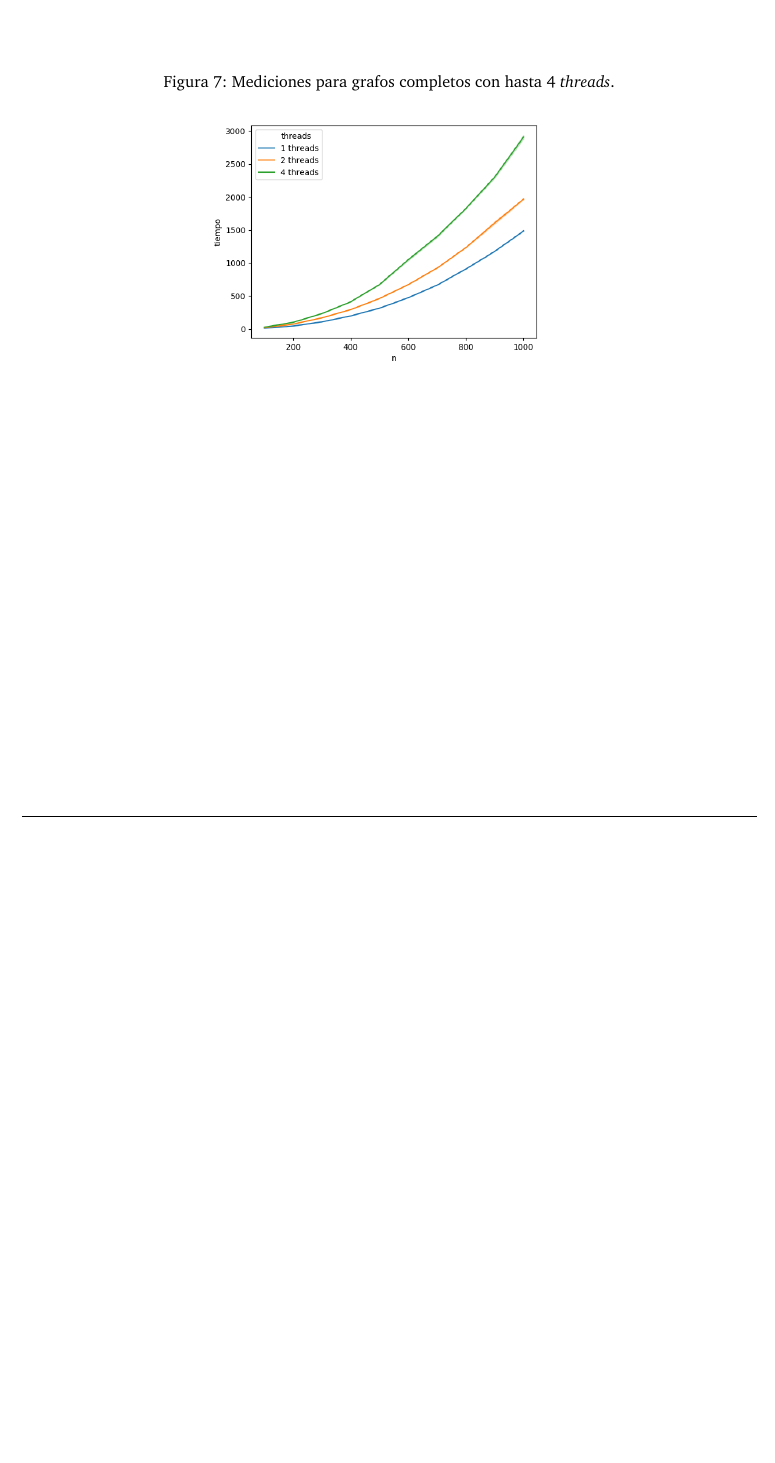
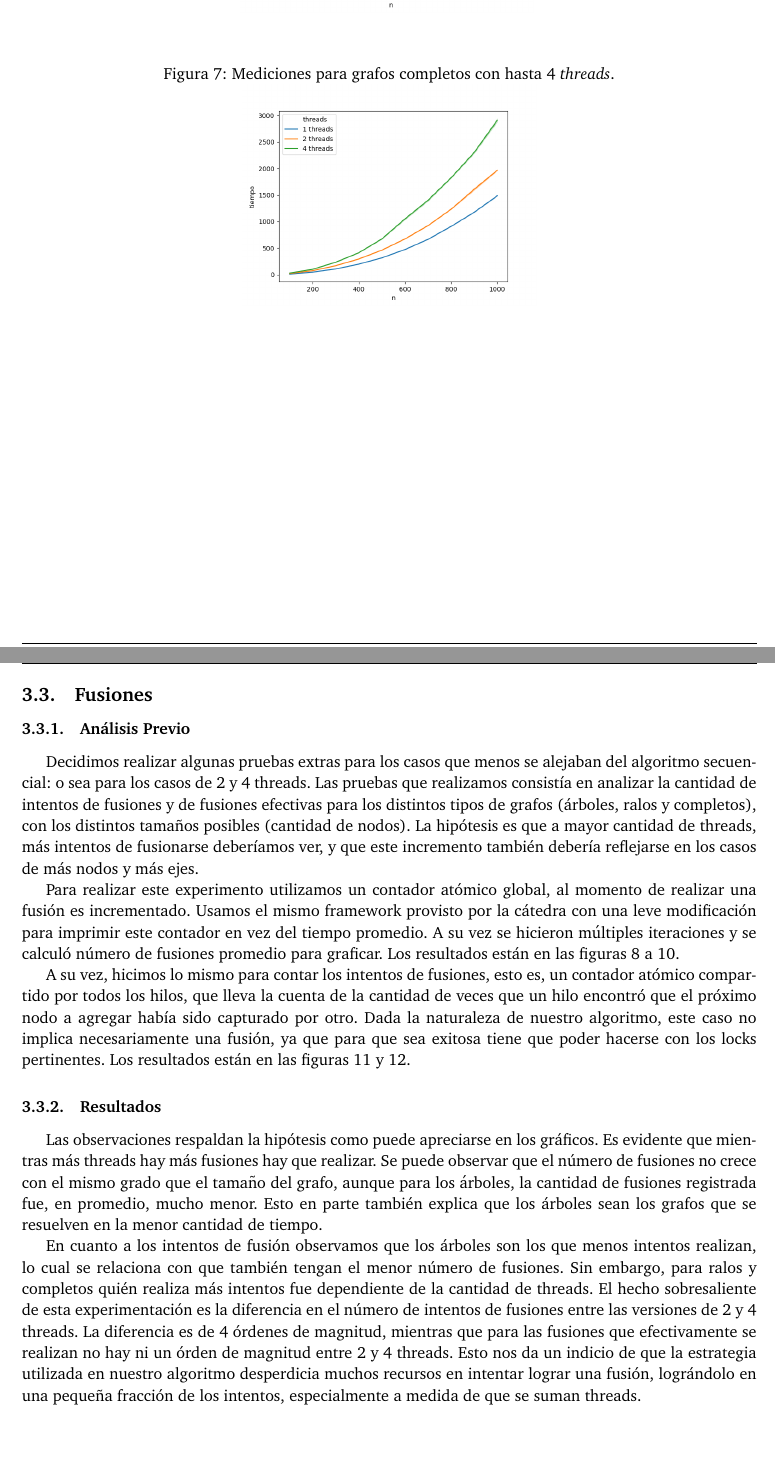
Before and after one commit to joaromera/multithreaded-minimum-spanning-trees, a LaTeX document (informe/informe.tex, which reads informe/2-pruebas.tex): part of page 11 of 11 before the commit and two parts of pages 10 and 11 of 14 after it, the two joined at a grey line, cut so that both start at the same text, the shorter picture padded with empty space. Compiled offline with pdfLaTeX.

Commit message:
experimentos fusiones

```diff
--- a/informe/2-pruebas.tex
+++ b/informe/2-pruebas.tex
@@ -116,0 +111,62 @@ cantidad de \textit{threads} se incrementa el tiempo en el que los mismos se
+\centering
+\includegraphics[width=0.4\textwidth]{imagenes/ralo-124.png}
+\label{fig:ralos124}
+\end{figure}
+
+\begin{figure}[h]
+\caption{Mediciones para grafos completos con hasta 4 \textit{threads}.}
+\centering
+\includegraphics[width=0.4\textwidth]{imagenes/completo-124.png} \\
+\label{fig:completos124}
+\end{figure}
+
+\newpage
+
+\subsection{Fusiones}
+
+\subsubsection{Análisis Previo}
+
+Decidimos realizar algunas pruebas extras para los casos que menos se alejaban
+del algoritmo secuencial: o sea para los casos de 2 y 4 threads. Las pruebas
+que realizamos consistía en analizar la cantidad de intentos de fusiones y de
+fusiones efectivas para los distintos tipos de grafos (árboles, ralos y
+completos), con los distintos tamaños posibles (cantidad de nodos). La
+hipótesis es que a mayor cantidad de threads, más intentos de fusionarse
+deberíamos ver, y que este incremento también debería reflejarse en los casos
+de más nodos y más ejes.
+
+Para realizar este experimento utilizamos un contador atómico global, al
+momento de realizar una fusión es incrementado. Usamos el mismo framework
+provisto por la cátedra con una leve modificación para imprimir este contador
+en vez del tiempo promedio. A su vez se hicieron múltiples iteraciones y se
+calculó número de fusiones promedio para graficar. Los resultados están en
+las figuras \ref{fig:fusionesarboles} a \ref{fig:fusionescompletos}.
+
+A su vez, hicimos lo mismo para contar los intentos de fusiones, esto es,
+un contador atómico compartido por todos los hilos, que lleva la cuenta de
+la cantidad de veces que un hilo encontró que el próximo nodo a agregar había
+sido capturado por otro. Dada la naturaleza de nuestro algoritmo, este caso no
+implica necesariamente una fusión, ya que para que sea exitosa tiene que poder
+hacerse con los locks pertinentes. Los resultados están en
+las figuras \ref{fig:intentos2threads} y \ref{fig:intentos4threads}.
+
+\subsubsection{Resultados}
+
+Las observaciones respaldan la hipótesis como puede apreciarse en los gráficos.
+ Es evidente que mientras más threads hay más fusiones hay que realizar. Se
+puede observar que el número de fusiones no crece con el mismo grado que el tamaño
+del grafo, aunque para los árboles, la cantidad de fusiones registrada fue,
+en promedio, mucho menor. Esto en parte también explica que los árboles sean
+los grafos que se resuelven en la menor cantidad de tiempo.
+
+En cuanto a los intentos de fusión observamos que los árboles son los que menos
+intentos realizan, lo cual se relaciona con que también tengan el menor número
+de fusiones. Sin embargo, para ralos y completos quién realiza más intentos
+fue dependiente de la cantidad de threads. El hecho sobresaliente de esta
+experimentación es la diferencia en el número de intentos de fusiones entre
+las versiones de 2 y 4 threads. La diferencia es de 4 órdenes de magnitud,
+mientras que para las fusiones que efectivamente se realizan no hay ni un
+órden de magnitud entre 2 y 4 threads. Esto nos da un indicio de que la estrategia
+ utilizada en nuestro algoritmo desperdicia muchos recursos en intentar lograr
+una fusión, lográndolo en una pequeña fracción de los intentos, especialmente
+a medida de que se suman threads.
```
Also changed, not shown: informe/imagenes/fusiones-arboles.png (renamed from informe/imagenes/fusiones_arboles.png), informe/imagenes/fusiones-completos.png (renamed from informe/imagenes/fusiones_completos.png), informe/imagenes/fusiones-ralos.png (renamed from informe/imagenes/fusiones_ralos.png), informe/imagenes/intentos-fusiones-2-threads.png (renamed from informe/imagenes/intentos_fusiones_2_threads.png), informe/imagenes/intentos-fusiones-4-threads.png (renamed from informe/imagenes/intentos_fusiones_4_threads.png), informe/2-pruebas.tex (127 more changed lines).
